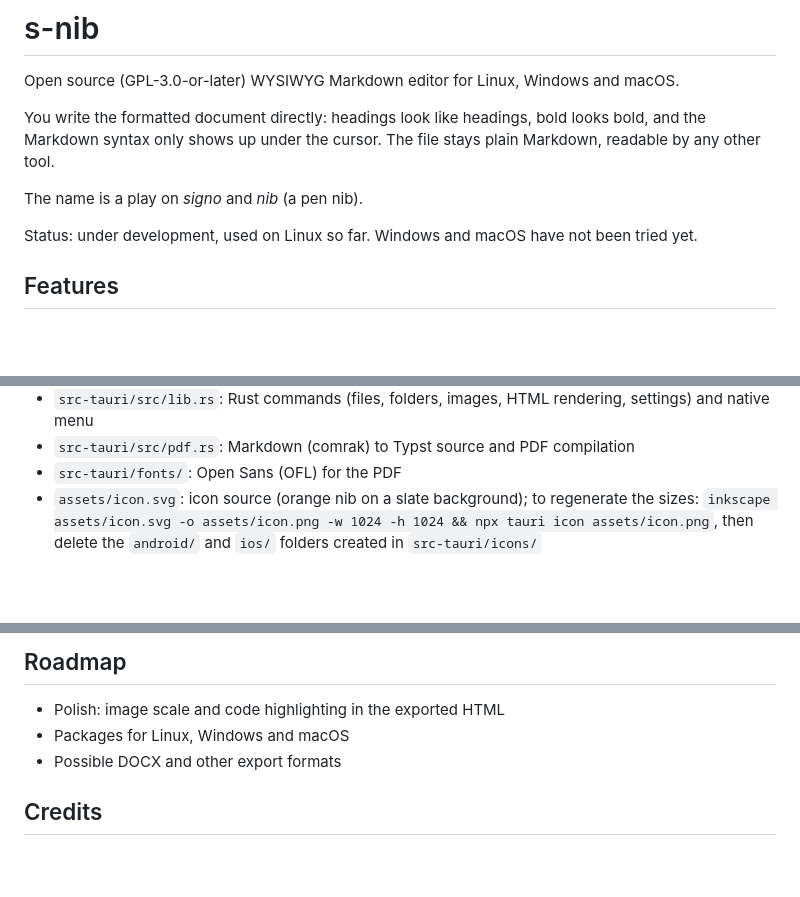
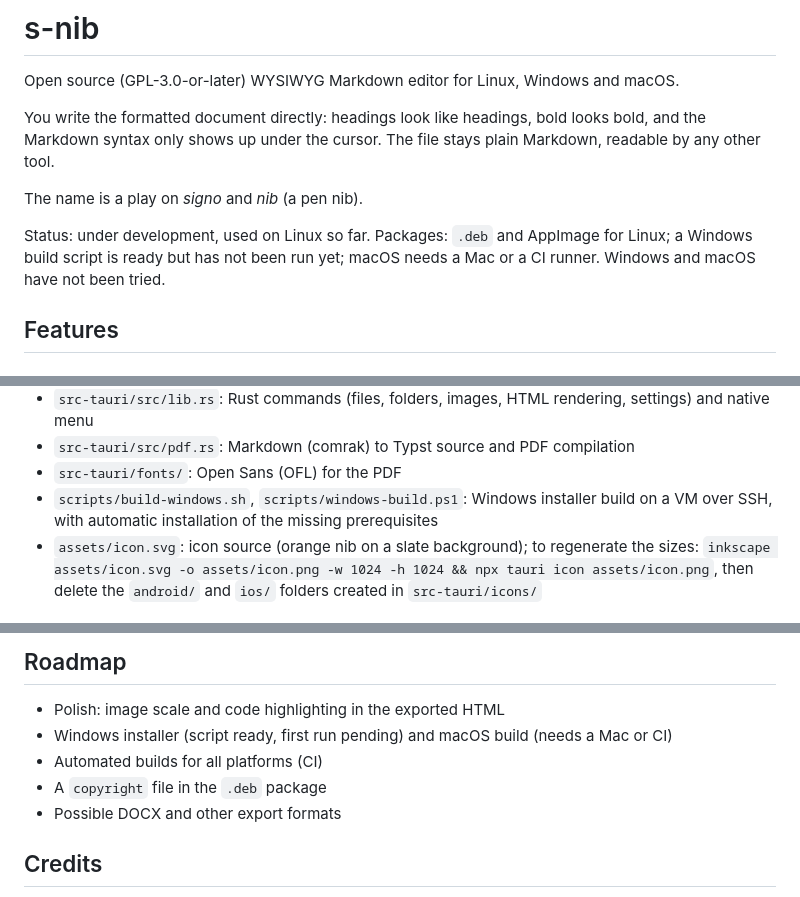
Before and after one commit to signo-beep/s-nib, a Markdown page: README.md, 3 parts joined by grey strips. Drawn GitHub-style; blank space fills up the shorter version.

Commit message:
docs: update README status and roadmap
Co-Authored-By: Claude Sonnet 5.5 <noreply@anthropic.com>

```diff
--- a/README.md
+++ b/README.md
@@ -6,7 +6,7 @@ You write the formatted document directly: headings look like headings, bold loo
 
 The name is a play on *signo* and *nib* (a pen nib).
 
-Status: under development, used on Linux so far. Windows and macOS have not been tried yet.
+Status: under development, used on Linux so far. Packages: `.deb` and AppImage for Linux; a Windows build script is ready but has not been run yet; macOS needs a Mac or a CI runner. Windows and macOS have not been tried.
 
 ## Features
 
@@ -107,6 +107,7 @@ The first build is long (Typst and Tauri). In development the Typst crates are o
 - `src-tauri/src/lib.rs`: Rust commands (files, folders, images, HTML rendering, settings) and native menu
 - `src-tauri/src/pdf.rs`: Markdown (comrak) to Typst source and PDF compilation
 - `src-tauri/fonts/`: Open Sans (OFL) for the PDF
+- `scripts/build-windows.sh`, `scripts/windows-build.ps1`: Windows installer build on a VM over SSH, with automatic installation of the missing prerequisites
 - `assets/icon.svg`: icon source (orange nib on a slate background); to regenerate the sizes: `inkscape assets/icon.svg -o assets/icon.png -w 1024 -h 1024 && npx tauri icon assets/icon.png`, then delete the `android/` and `ios/` folders created in `src-tauri/icons/`
 
 ## Known limitations
@@ -123,7 +124,9 @@ The first build is long (Typst and Tauri). In development the Typst crates are o
 ## Roadmap
 
 - Polish: image scale and code highlighting in the exported HTML
-- Packages for Linux, Windows and macOS
+- Windows installer (script ready, first run pending) and macOS build (needs a Mac or CI)
+- Automated builds for all platforms (CI)
+- A `copyright` file in the `.deb` package
 - Possible DOCX and other export formats
 
 ## Credits
```
